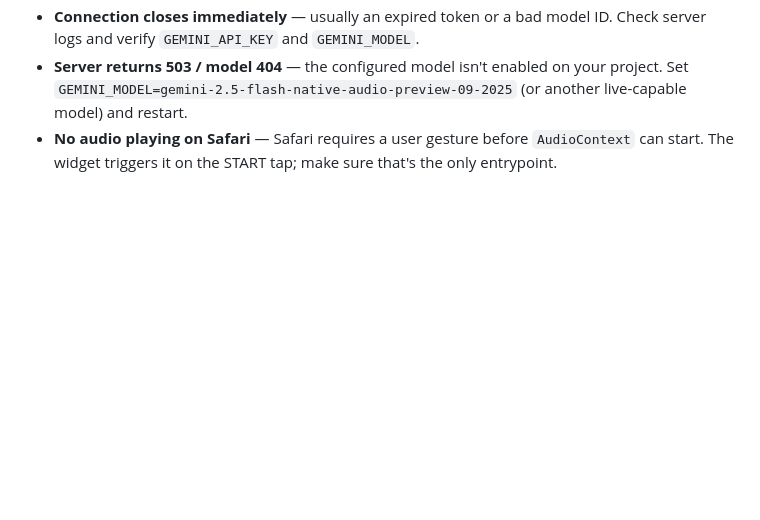
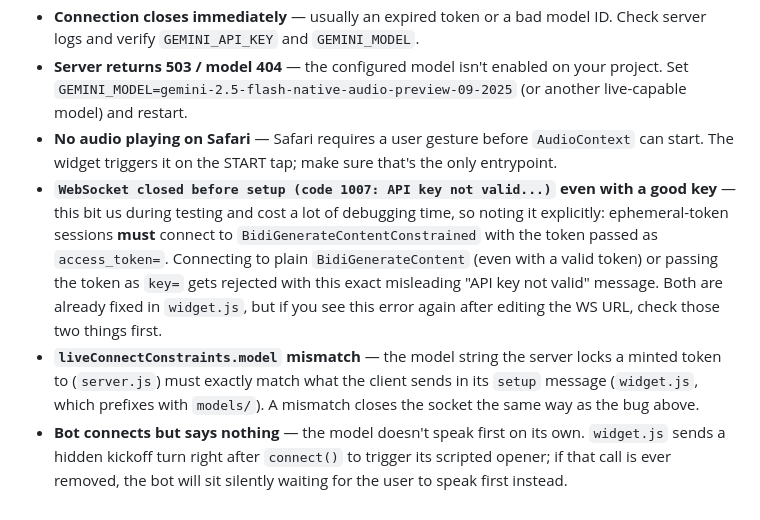
Before and after one commit to withsoch/discoverybot, a Markdown page: README.md, the part around one of its changes. Drawn GitHub-style; blank space fills up the shorter version.

```diff
--- a/README.md
+++ b/README.md
@@ -176,3 +196,6 @@ Chrome, Edge, Safari 14+, Firefox 76+. Prefers `AudioWorklet`, falls back to `Sc
 - **Connection closes immediately** — usually an expired token or a bad model ID. Check server logs and verify `GEMINI_API_KEY` and `GEMINI_MODEL`.
 - **Server returns 503 / model 404** — the configured model isn't enabled on your project. Set `GEMINI_MODEL=gemini-2.5-flash-native-audio-preview-09-2025` (or another live-capable model) and restart.
 - **No audio playing on Safari** — Safari requires a user gesture before `AudioContext` can start. The widget triggers it on the START tap; make sure that's the only entrypoint.
+- **`WebSocket closed before setup (code 1007: API key not valid...)` even with a good key** — this bit us during testing and cost a lot of debugging time, so noting it explicitly: ephemeral-token sessions **must** connect to `BidiGenerateContentConstrained` with the token passed as `access_token=`. Connecting to plain `BidiGenerateContent` (even with a valid token) or passing the token as `key=` gets rejected with this exact misleading "API key not valid" message. Both are already fixed in `widget.js`, but if you see this error again after editing the WS URL, check those two things first.
+- **`liveConnectConstraints.model` mismatch** — the model string the server locks a minted token to (`server.js`) must exactly match what the client sends in its `setup` message (`widget.js`, which prefixes with `models/`). A mismatch closes the socket the same way as the bug above.
+- **Bot connects but says nothing** — the model doesn't speak first on its own. `widget.js` sends a hidden kickoff turn right after `connect()` to trigger its scripted opener; if that call is ever removed, the bot will sit silently waiting for the user to speak first instead.
```
Also changed, not shown: other parts of README.md (+21 -1 lines).
